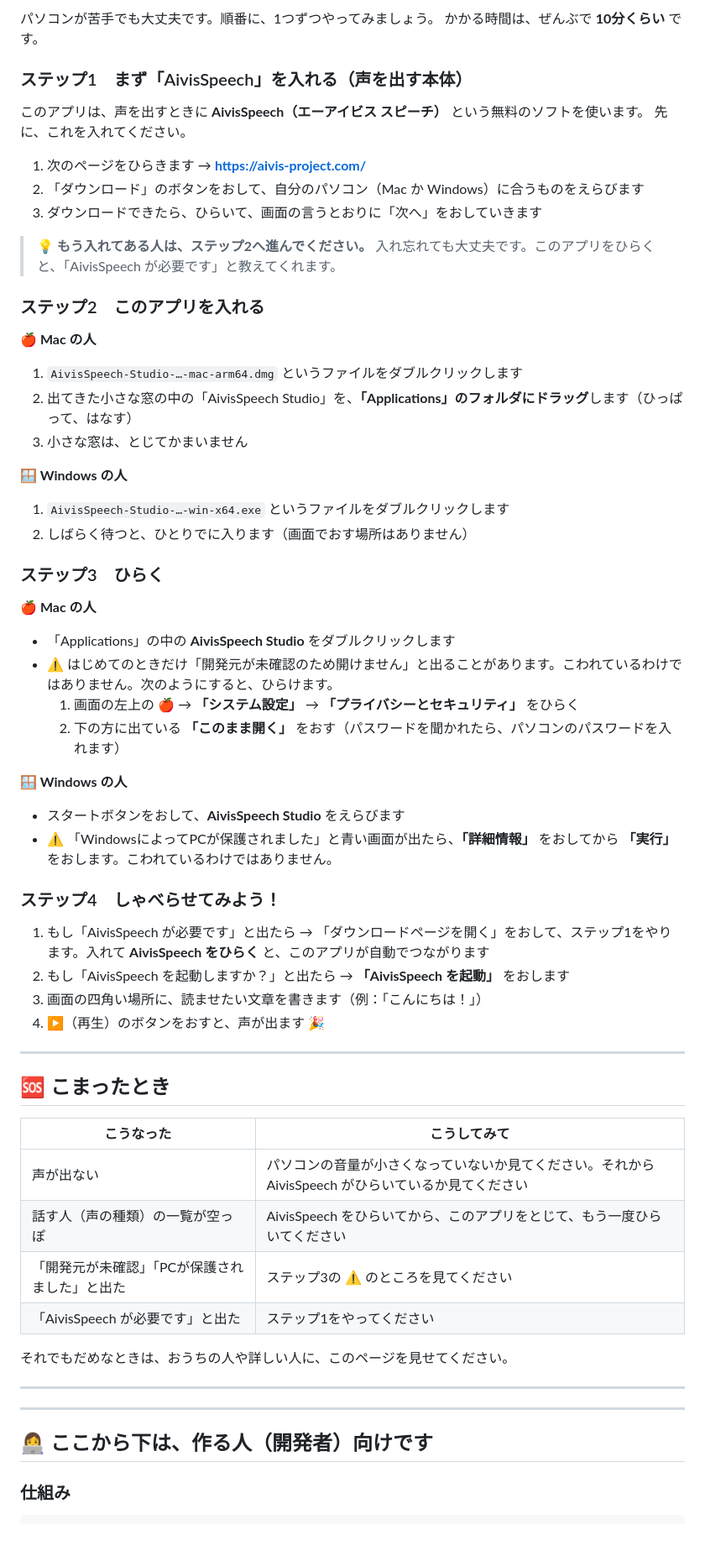
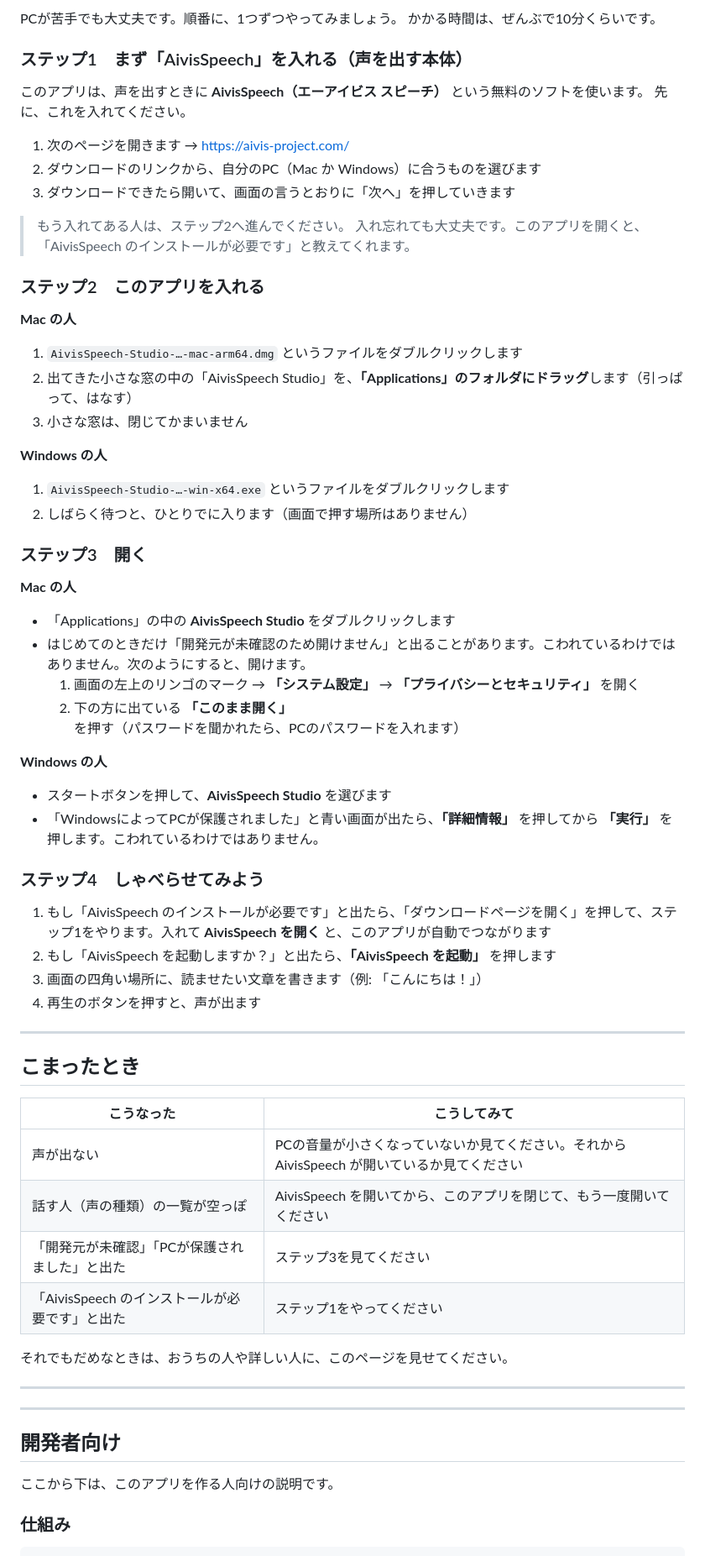
Before and after one commit to hit1023/aivis-desktop, a Markdown page: README.md, the part around one of its changes. Shown at 84% size. Rendered like a GitHub page; blank space fills up the shorter version.

```diff
--- a/README.md
+++ b/README.md
@@ -18,70 +43,72 @@
 
-パソコンが苦手でも大丈夫です。順番に、1つずつやってみましょう。
-かかる時間は、ぜんぶで **10分くらい** です。
+PCが苦手でも大丈夫です。順番に、1つずつやってみましょう。
+かかる時間は、ぜんぶで10分くらいです。
 
 ### ステップ1　まず「AivisSpeech」を入れる（声を出す本体）
 
 このアプリは、声を出すときに **AivisSpeech（エーアイビス スピーチ）** という無料のソフトを使います。
 先に、これを入れてください。
 
-1. 次のページをひらきます → **https://aivis-project.com/**
-2. 「ダウンロード」のボタンをおして、自分のパソコン（Mac か Windows）に合うものをえらびます
-3. ダウンロードできたら、ひらいて、画面の言うとおりに「次へ」をおしていきます
+1. 次のページを開きます → https://aivis-project.com/
+2. ダウンロードのリンクから、自分のPC（Mac か Windows）に合うものを選びます
+3. ダウンロードできたら開いて、画面の言うとおりに「次へ」を押していきます
 
-> 💡 **もう入れてある人は、ステップ2へ進んでください。**
-> 入れ忘れても大丈夫です。このアプリをひらくと、「AivisSpeech が必要です」と教えてくれます。
+> もう入れてある人は、ステップ2へ進んでください。
+> 入れ忘れても大丈夫です。このアプリを開くと、「AivisSpeech のインストールが必要です」と教えてくれます。
 
 ### ステップ2　このアプリを入れる
 
-**🍎 Mac の人**
+**Mac の人**
 
 1. `AivisSpeech-Studio-…-mac-arm64.dmg` というファイルをダブルクリックします
-2. 出てきた小さな窓の中の「AivisSpeech Studio」を、**「Applications」のフォルダにドラッグ**します（ひっぱって、はなす）
-3. 小さな窓は、とじてかまいません
+2. 出てきた小さな窓の中の「AivisSpeech Studio」を、**「Applications」のフォルダにドラッグ**します（引っぱって、はなす）
+3. 小さな窓は、閉じてかまいません
 
-**🪟 Windows の人**
+**Windows の人**
 
 1. `AivisSpeech-Studio-…-win-x64.exe` というファイルをダブルクリックします
-2. しばらく待つと、ひとりでに入ります（画面でおす場所はありません）
+2. しばらく待つと、ひとりでに入ります（画面で押す場所はありません）
 
-### ステップ3　ひらく
+### ステップ3　開く
 
-**🍎 Mac の人**
+**Mac の人**
 
 - 「Applications」の中の **AivisSpeech Studio** をダブルクリックします
-- ⚠️ はじめてのときだけ「開発元が未確認のため開けません」と出ることがあります。こわれているわけではありません。次のようにすると、ひらけます。
-  1. 画面の左上の 🍎 → **「システム設定」** → **「プライバシーとセキュリティ」** をひらく
-  2. 下の方に出ている **「このまま開く」** をおす（パスワードを聞かれたら、パソコンのパスワードを入れます）
+- はじめてのときだけ「開発元が未確認のため開けません」と出ることがあります。こわれているわけではありません。次のようにすると、開けます。
+  1. 画面の左上のリンゴのマーク → **「システム設定」** → **「プライバシーとセキュリティ」** を開く
+  2. 下の方に出ている **「このまま開く」** を押す（パスワードを聞かれたら、PCのパスワードを入れます）
 
-**🪟 Windows の人**
+**Windows の人**
 
-- スタートボタンをおして、**AivisSpeech Studio** をえらびます
-- ⚠️ 「WindowsによってPCが保護されました」と青い画面が出たら、**「詳細情報」** をおしてから **「実行」** をおします。こわれているわけではありません。
+- スタートボタンを押して、**AivisSpeech Studio** を選びます
+- 「WindowsによってPCが保護されました」と青い画面が出たら、**「詳細情報」** を押してから **「実行」** を押します。こわれているわけではありません。
 
-### ステップ4　しゃべらせてみよう！
+### ステップ4　しゃべらせてみよう
 
-1. もし「AivisSpeech が必要です」と出たら → 「ダウンロードページを開く」をおして、ステップ1をやります。入れて **AivisSpeech をひらく** と、このアプリが自動でつながります
-2. もし「AivisSpeech を起動しますか？」と出たら → **「AivisSpeech を起動」** をおします
-3. 画面の四角い場所に、読ませたい文章を書きます（例：「こんにちは！」）
-4. ▶（再生）のボタンをおすと、声が出ます 🎉
+1. もし「AivisSpeech のインストールが必要です」と出たら、「ダウンロードページを開く」を押して、ステップ1をやります。入れて **AivisSpeech を開く** と、このアプリが自動でつながります
+2. もし「AivisSpeech を起動しますか？」と出たら、**「AivisSpeech を起動」** を押します
+3. 画面の四角い場所に、読ませたい文章を書きます（例: 「こんにちは！」）
+4. 再生のボタンを押すと、声が出ます
 
 ---
 
-## 🆘 こまったとき
+## こまったとき
 
 | こうなった | こうしてみて |
 |---|---|
-| 声が出ない | パソコンの音量が小さくなっていないか見てください。それから AivisSpeech がひらいているか見てください |
-| 話す人（声の種類）の一覧が空っぽ | AivisSpeech をひらいてから、このアプリをとじて、もう一度ひらいてください |
-| 「開発元が未確認」「PCが保護されました」と出た | ステップ3の ⚠️ のところを見てください |
-| 「AivisSpeech が必要です」と出た | ステップ1をやってください |
+| 声が出ない | PCの音量が小さくなっていないか見てください。それから AivisSpeech が開いているか見てください |
+| 話す人（声の種類）の一覧が空っぽ | AivisSpeech を開いてから、このアプリを閉じて、もう一度開いてください |
+| 「開発元が未確認」「PCが保護されました」と出た | ステップ3を見てください |
+| 「AivisSpeech のインストールが必要です」と出た | ステップ1をやってください |
 
 それでもだめなときは、おうちの人や詳しい人に、このページを見せてください。
 
 ---
 ---
 
-## 👩‍💻 ここから下は、作る人（開発者）向けです
+## 開発者向け
+
+ここから下は、このアプリを作る人向けの説明です。
 
 ### 仕組み
 
```
Also changed, not shown: other parts of README.md (+50 -27 lines), build/icon.png (added), docs/hero.png (added), docs/screenshot.png (added).
